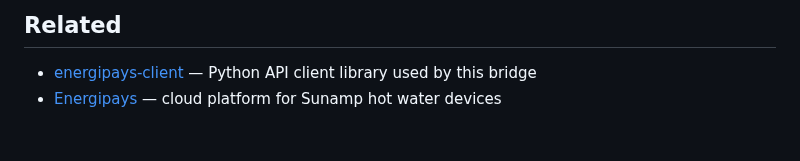
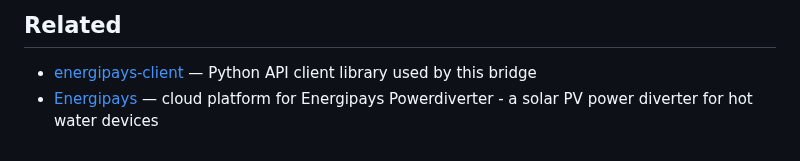
Before and after one commit to david2069/energipays-bridge, a Markdown page: README.md, the part around the change. Drawn GitHub-style.

Commit message:
Clarify Energipays platform description
Updated the description of the Energipays platform.

```diff
--- a/README.md
+++ b/README.md
@@ -334,4 +334,4 @@ energipays-bridge/
 ## Related
 
 - [energipays-client](https://github.com/david2069/energipays-client) — Python API client library used by this bridge
-- [Energipays](https://energipays.com) — cloud platform for Sunamp hot water devices
+- [Energipays](https://energipays.com) — cloud platform for Energipays Powerdiverter - a solar PV power diverter for hot water devices
```
